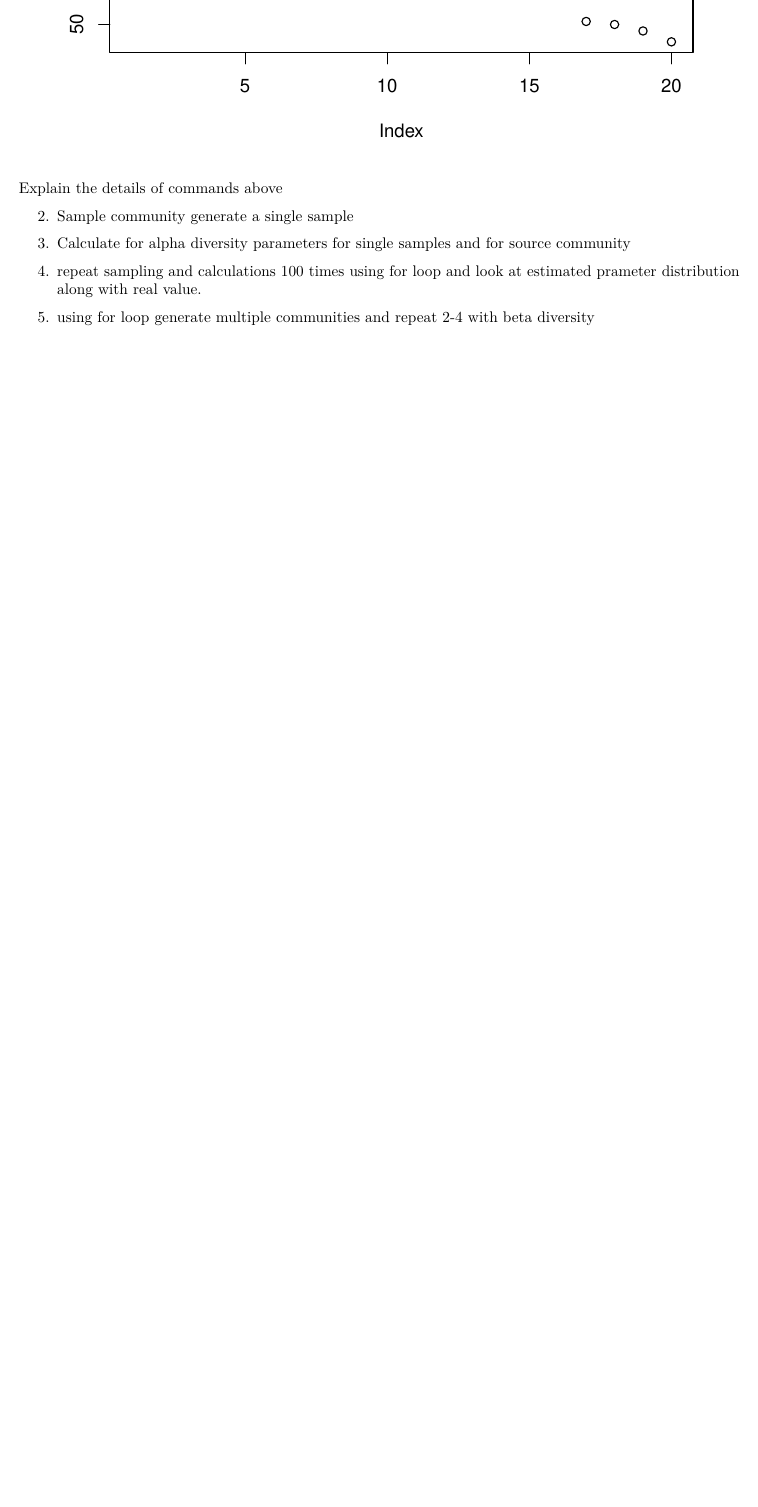
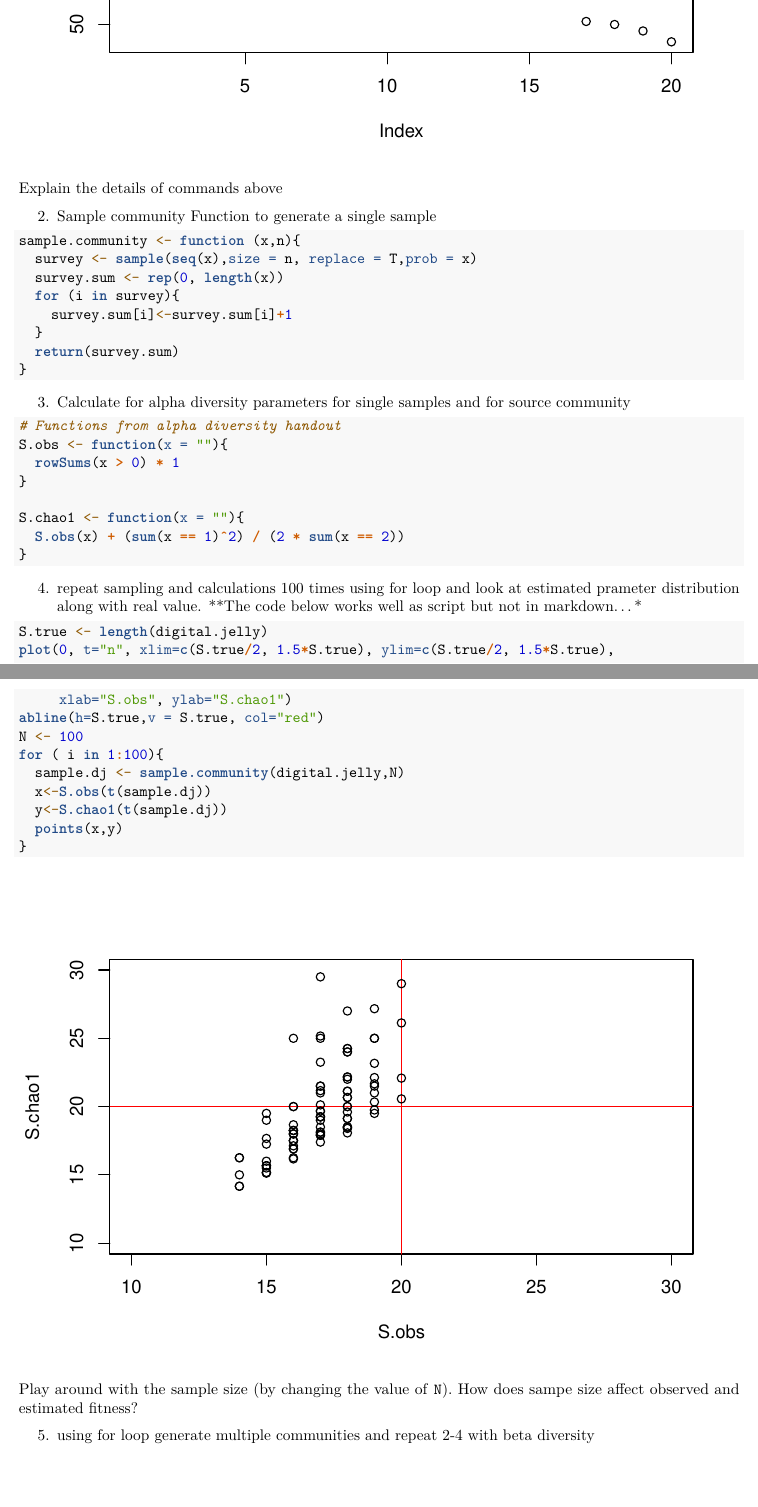
Before and after one commit to QuantitativeBiodiversity/QB-2019, an R Markdown document (5.AlphaDiversity/Control_Structures_And_Random_Numbers.Rmd): part of page 4 of 4 before the commit and two parts of pages 4 and 5 of 5 after it, the two joined at a grey line, cut so that both start at the same text, the shorter picture padded with empty space. Rendered offline with R 4.5, knitr and Pandoc, then LaTeX, with nearby package versions.

Commit message:
using loops and random sampling to look at richness

````diff
--- a/5.AlphaDiversity/Control_Structures_And_Random_Numbers.Rmd
+++ b/5.AlphaDiversity/Control_Structures_And_Random_Numbers.Rmd
@@ -100,10 +100,47 @@ plot(digital.jelly, log='y')
 Explain the details of commands above
 
 2. Sample community
-generate a single sample
+Function to generate a single sample
+```{r}
+sample.community <- function (x,n){
+  survey <- sample(seq(x),size = n, replace = T,prob = x)
+  survey.sum <- rep(0, length(x))
+  for (i in survey){
+    survey.sum[i]<-survey.sum[i]+1
+  }
+  return(survey.sum)
+}
+```
+
 
 3. Calculate for alpha diversity parameters for single samples and for source community
+```{r}
+# Functions from alpha diversity handout
+S.obs <- function(x = ""){
+  rowSums(x > 0) * 1
+}
+
+S.chao1 <- function(x = ""){
+  S.obs(x) + (sum(x == 1)^2) / (2 * sum(x == 2))
+}
+```
 
 4. repeat sampling and calculations 100 times using for loop and look at estimated prameter distribution along with real value.
+**The code below works well as script but not in markdown...*
+```{r}
+S.true <- length(digital.jelly)
+plot(0, t="n", xlim=c(S.true/2, 1.5*S.true), ylim=c(S.true/2, 1.5*S.true),
+     xlab="S.obs", ylab="S.chao1")
+abline(h=S.true,v = S.true, col="red")
+N <- 100
+for ( i in 1:100){
+  sample.dj <- sample.community(digital.jelly,N)
+  x<-S.obs(t(sample.dj))
+  y<-S.chao1(t(sample.dj))
+  points(x,y)
+}
+```
+
+Play around with the sample size (by changing the value of `N`). How does sampe size affect observed and estimated fitness?
 
 5. using for loop generate multiple communities and repeat 2-4 with beta diversity
````
Also changed, not shown: 5.AlphaDiversity/Control_Structures_And_Random_Numbers.Rmd (2 more changed lines).
